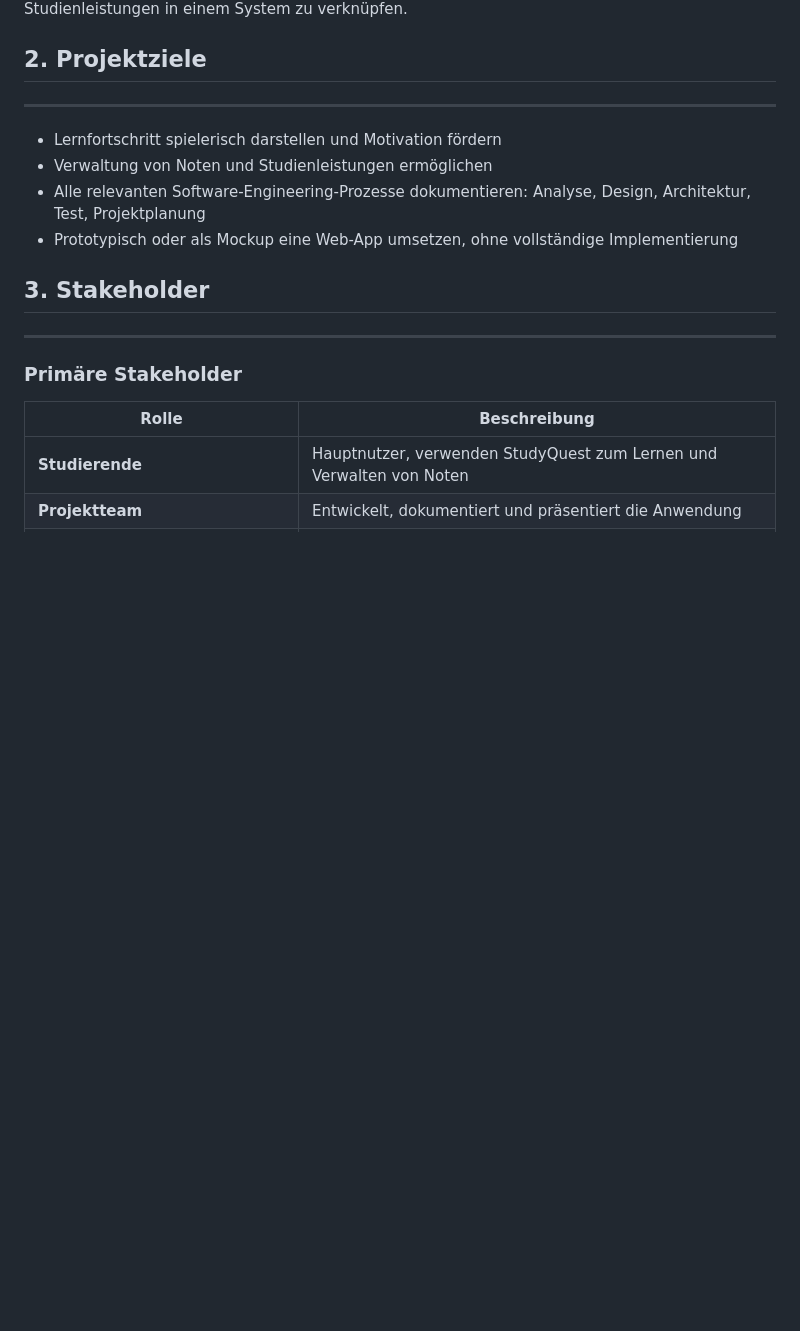
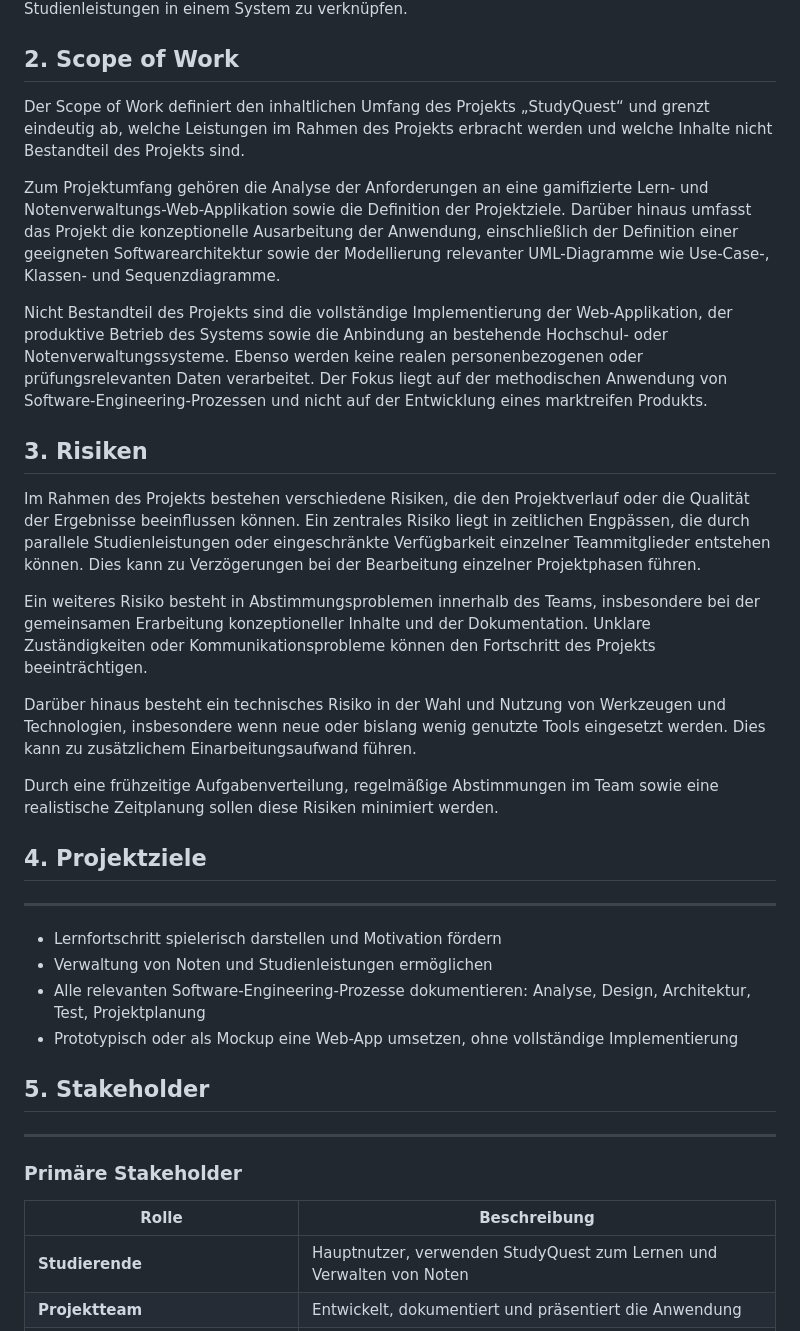
Before and after one commit to Michhiiii/StudyQuest, a Markdown page: Documents/Prozesse & Vorgehensmodelle/Projektskizze.md, the part around one of its changes. GitHub-like rendering; blank space fills up the shorter version.

```diff
--- a/Documents/Prozesse & Vorgehensmodelle/Projektskizze.md
+++ b/Documents/Prozesse & Vorgehensmodelle/Projektskizze.md
@@ -82,14 +82,32 @@ Die App läuft im Web-Browser und ist somit plattformunabhängig (Mac, Windows,
 Spielerische Elemente wie Level, Quests, Erfahrungspunkte und Belohnungen** visualisieren Lernfortschritte.
 Zusätzlich integriert die Webapplikation eine Notenverwaltung, um Lernaktivität und Studienleistungen in einem System zu verknüpfen.
 
-## 2. Projektziele
+## 2. Scope of Work
+
+Der Scope of Work definiert den inhaltlichen Umfang des Projekts „StudyQuest“ und grenzt eindeutig ab, welche Leistungen im Rahmen des Projekts erbracht werden und welche Inhalte nicht Bestandteil des Projekts sind.
+
+Zum Projektumfang gehören die Analyse der Anforderungen an eine gamifizierte Lern- und Notenverwaltungs-Web-Applikation sowie die Definition der Projektziele. Darüber hinaus umfasst das Projekt die konzeptionelle Ausarbeitung der Anwendung, einschließlich der Definition einer geeigneten Softwarearchitektur sowie der Modellierung relevanter UML-Diagramme wie Use-Case-, Klassen- und Sequenzdiagramme.
+
+Nicht Bestandteil des Projekts sind die vollständige Implementierung der Web-Applikation, der produktive Betrieb des Systems sowie die Anbindung an bestehende Hochschul- oder Notenverwaltungssysteme. Ebenso werden keine realen personenbezogenen oder prüfungsrelevanten Daten verarbeitet. Der Fokus liegt auf der methodischen Anwendung von Software-Engineering-Prozessen und nicht auf der Entwicklung eines marktreifen Produkts.
+
+## 3. Risiken
+
+Im Rahmen des Projekts bestehen verschiedene Risiken, die den Projektverlauf oder die Qualität der Ergebnisse beeinflussen können. Ein zentrales Risiko liegt in zeitlichen Engpässen, die durch parallele Studienleistungen oder eingeschränkte Verfügbarkeit einzelner Teammitglieder entstehen können. Dies kann zu Verzögerungen bei der Bearbeitung einzelner Projektphasen führen.
+
+Ein weiteres Risiko besteht in Abstimmungsproblemen innerhalb des Teams, insbesondere bei der gemeinsamen Erarbeitung konzeptioneller Inhalte und der Dokumentation. Unklare Zuständigkeiten oder Kommunikationsprobleme können den Fortschritt des Projekts beeinträchtigen.
+
+Darüber hinaus besteht ein technisches Risiko in der Wahl und Nutzung von Werkzeugen und Technologien, insbesondere wenn neue oder bislang wenig genutzte Tools eingesetzt werden. Dies kann zu zusätzlichem Einarbeitungsaufwand führen.
+
+Durch eine frühzeitige Aufgabenverteilung, regelmäßige Abstimmungen im Team sowie eine realistische Zeitplanung sollen diese Risiken minimiert werden.
+
+## 4. Projektziele
 ---------------
 - Lernfortschritt spielerisch darstellen und Motivation fördern
 - Verwaltung von Noten und Studienleistungen ermöglichen
 - Alle relevanten Software-Engineering-Prozesse dokumentieren: Analyse, Design, Architektur, Test, Projektplanung
 - Prototypisch oder als Mockup eine Web-App umsetzen, ohne vollständige Implementierung
 
-## 3. Stakeholder
+## 5. Stakeholder
 --------------
 ### Primäre Stakeholder
 | Rolle | Beschreibung |
```
Also changed, not shown: other parts of Documents/Prozesse & Vorgehensmodelle/Projektskizze.md (+4 -17 lines).
